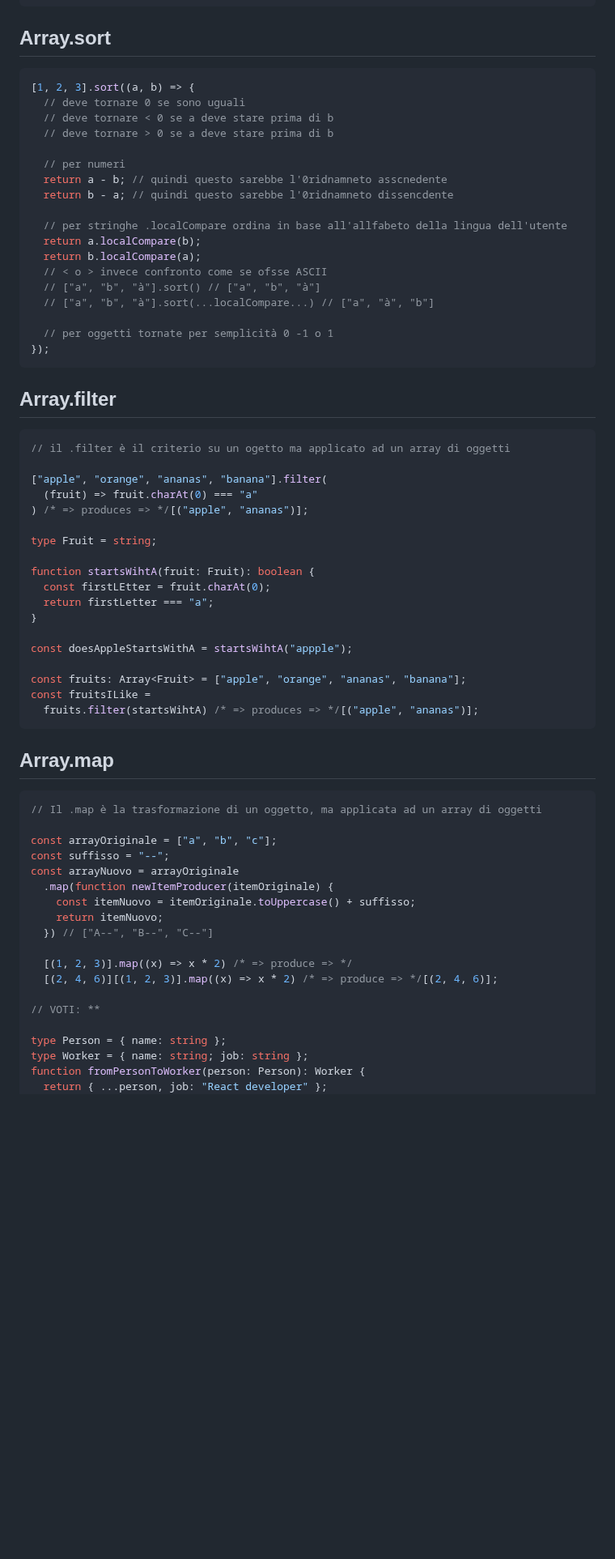
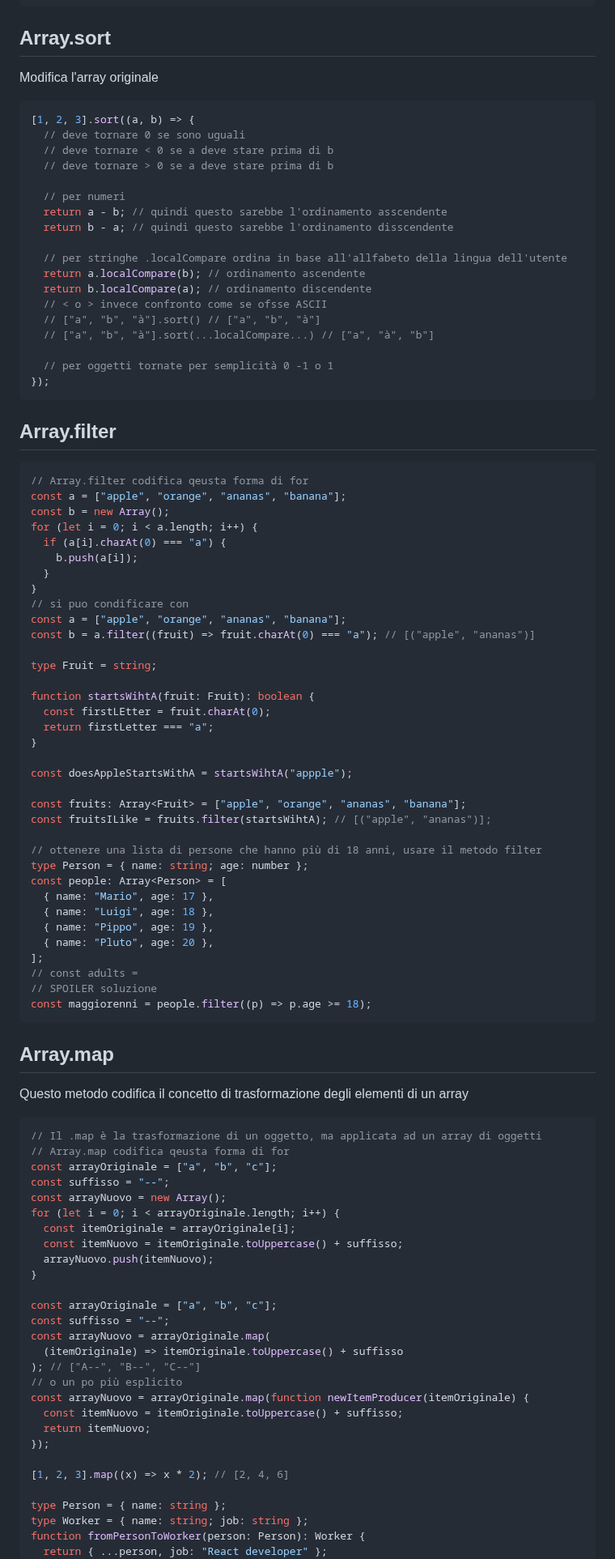
Before and after one commit to freddi301/react-materials, a Markdown page: Course.md, the part around one of its changes. Shown at 81% size. Drawn GitHub-style; blank space fills up the shorter version.

````diff
--- a/Course.md
+++ b/Course.md
@@ -1018,6 +1018,8 @@ function immutableReverse(originalArray)
 
 ## Array.sort
 
+Modifica l'array originale
+
 ```javascript
 [1, 2, 3].sort((a, b) => {
   // deve tornare 0 se sono uguali
@@ -1025,12 +1027,12 @@ function immutableReverse(originalArray)
   // deve tornare > 0 se a deve stare prima di b
 
   // per numeri
-  return a - b; // quindi questo sarebbe l'0ridnamneto asscnedente
-  return b - a; // quindi questo sarebbe l'0ridnamneto dissencdente
+  return a - b; // quindi questo sarebbe l'ordinamento asscendente
+  return b - a; // quindi questo sarebbe l'ordinamento disscendente
 
   // per stringhe .localCompare ordina in base all'allfabeto della lingua dell'utente
-  return a.localCompare(b);
-  return b.localCompare(a);
+  return a.localCompare(b); // ordinamento ascendente
+  return b.localCompare(a); // ordinamento discendente
   // < o > invece confronto come se ofsse ASCII
   // ["a", "b", "à"].sort() // ["a", "b", "à"]
   // ["a", "b", "à"].sort(...localCompare...) // ["a", "à", "b"]
@@ -1042,11 +1044,17 @@ function immutableReverse(originalArray)
 ## Array.filter
 
 ```typescript
-// il .filter è il criterio su un ogetto ma applicato ad un array di oggetti
-
-["apple", "orange", "ananas", "banana"].filter(
-  (fruit) => fruit.charAt(0) === "a"
-) /* => produces => */[("apple", "ananas")];
+// Array.filter codifica qeusta forma di for
+const a = ["apple", "orange", "ananas", "banana"];
+const b = new Array();
+for (let i = 0; i < a.length; i++) {
+  if (a[i].charAt(0) === "a") {
+    b.push(a[i]);
+  }
+}
+// si puo condificare con
+const a = ["apple", "orange", "ananas", "banana"];
+const b = a.filter((fruit) => fruit.charAt(0) === "a"); // [("apple", "ananas")]
 
 type Fruit = string;
 
@@ -1058,27 +1066,49 @@ function startsWihtA(fruit: Fruit): boolean {
 const doesAppleStartsWithA = startsWihtA("appple");
 
 const fruits: Array<Fruit> = ["apple", "orange", "ananas", "banana"];
-const fruitsILike =
-  fruits.filter(startsWihtA) /* => produces => */[("apple", "ananas")];
+const fruitsILike = fruits.filter(startsWihtA); // [("apple", "ananas")];
+
+// ottenere una lista di persone che hanno più di 18 anni, usare il metodo filter
+type Person = { name: string; age: number };
+const people: Array<Person> = [
+  { name: "Mario", age: 17 },
+  { name: "Luigi", age: 18 },
+  { name: "Pippo", age: 19 },
+  { name: "Pluto", age: 20 },
+];
+// const adults =
+// SPOILER soluzione
+const maggiorenni = people.filter((p) => p.age >= 18);
 ```
 
 ## Array.map
+
+Questo metodo codifica il concetto di trasformazione degli elementi di un array
 
 ```typescript
 // Il .map è la trasformazione di un oggetto, ma applicata ad un array di oggetti
-
+// Array.map codifica qeusta forma di for
 const arrayOriginale = ["a", "b", "c"];
 const suffisso = "--";
-const arrayNuovo = arrayOriginale
-  .map(function newItemProducer(itemOriginale) {
-    const itemNuovo = itemOriginale.toUppercase() + suffisso;
-    return itemNuovo;
-  }) // ["A--", "B--", "C--"]
-
-  [(1, 2, 3)].map((x) => x * 2) /* => produce => */
-  [(2, 4, 6)][(1, 2, 3)].map((x) => x * 2) /* => produce => */[(2, 4, 6)];
-
-// VOTI: **
+const arrayNuovo = new Array();
+for (let i = 0; i < arrayOriginale.length; i++) {
+  const itemOriginale = arrayOriginale[i];
+  const itemNuovo = itemOriginale.toUppercase() + suffisso;
+  arrayNuovo.push(itemNuovo);
+}
+
+const arrayOriginale = ["a", "b", "c"];
+const suffisso = "--";
+const arrayNuovo = arrayOriginale.map(
+  (itemOriginale) => itemOriginale.toUppercase() + suffisso
+); // ["A--", "B--", "C--"]
+// o un po più esplicito
+const arrayNuovo = arrayOriginale.map(function newItemProducer(itemOriginale) {
+  const itemNuovo = itemOriginale.toUppercase() + suffisso;
+  return itemNuovo;
+});
+
+[1, 2, 3].map((x) => x * 2); // [2, 4, 6]
 
 type Person = { name: string };
 type Worker = { name: string; job: string };
````
Also changed, not shown: other parts of Course.md (+108 -0 lines).
